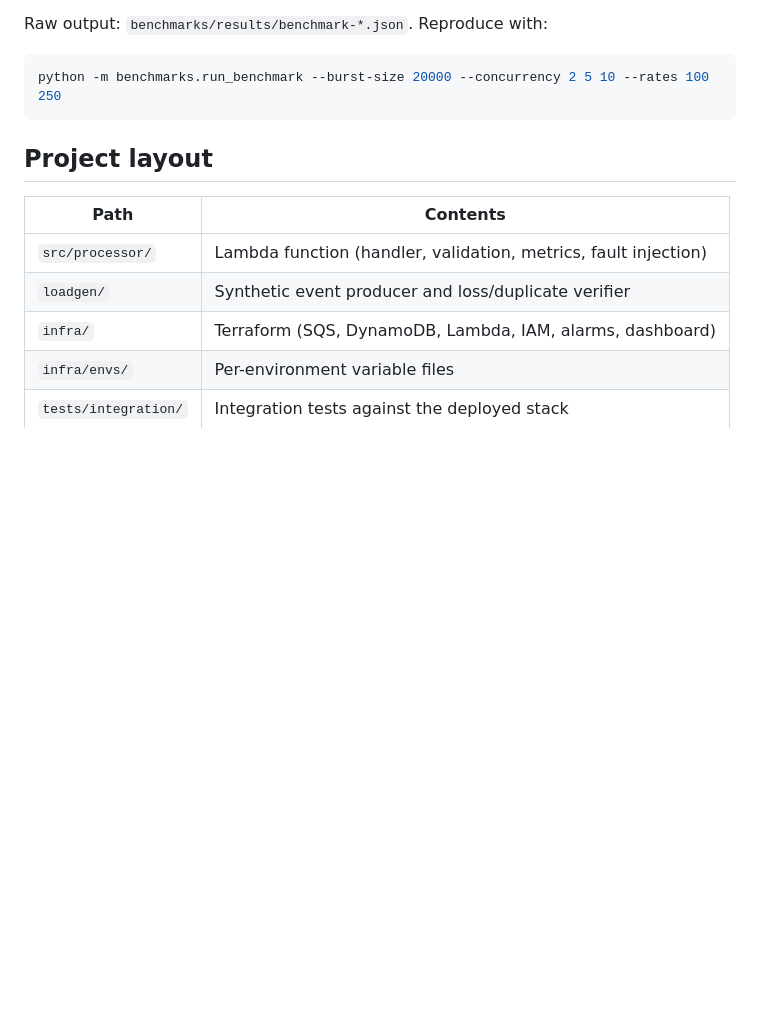
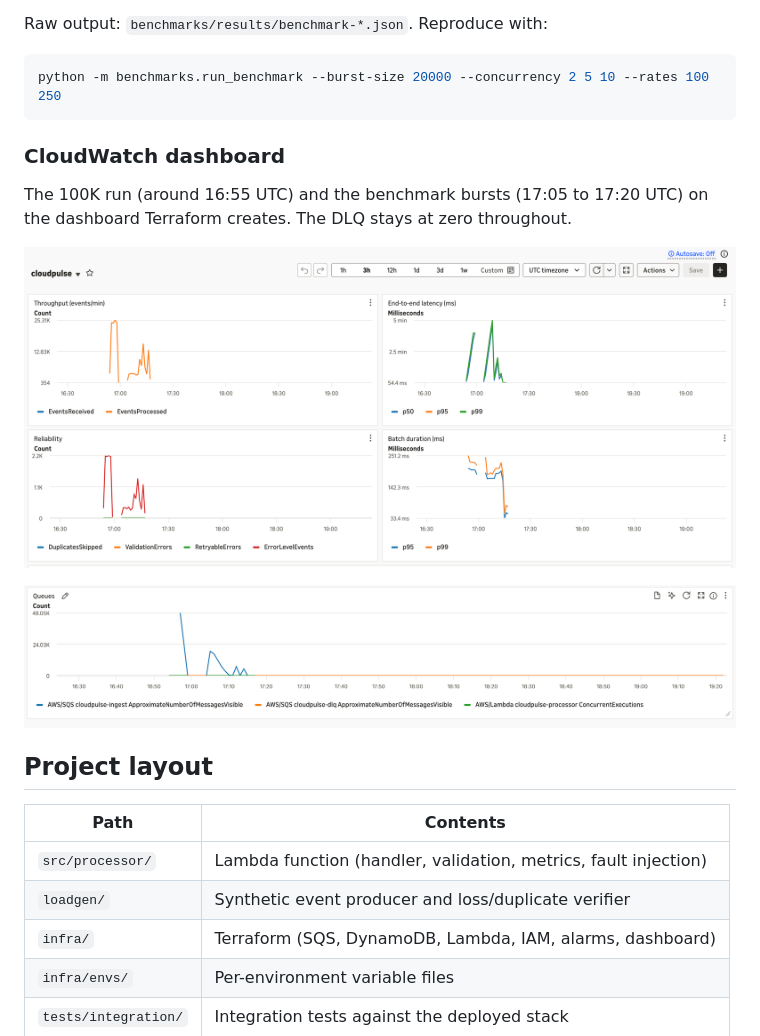
Before and after one commit to VishakBaddur/CloudPulse, a Markdown page: README.md, the part around the change. Rendered like a GitHub page; pictures changed too: docs/dashboard-queues.png (added), docs/dashboard.png (added); blank space fills up the shorter version.

Commit message:
Add CloudWatch dashboard screenshots

````diff
--- a/README.md
+++ b/README.md
@@ -144,6 +144,15 @@ Raw output: `benchmarks/results/benchmark-*.json`. Reproduce with:
 python -m benchmarks.run_benchmark --burst-size 20000 --concurrency 2 5 10 --rates 100 250
 ```
 
+### CloudWatch dashboard
+
+The 100K run (around 16:55 UTC) and the benchmark bursts (17:05 to 17:20 UTC) on the dashboard Terraform creates.
+The DLQ stays at zero throughout.
+
+![CloudWatch dashboard](docs/dashboard.png)
+
+![Queue depth and Lambda concurrency](docs/dashboard-queues.png)
+
 ## Project layout
 
 | Path | Contents |
````
